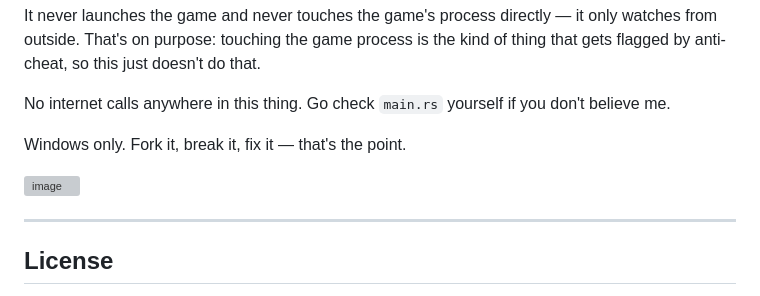
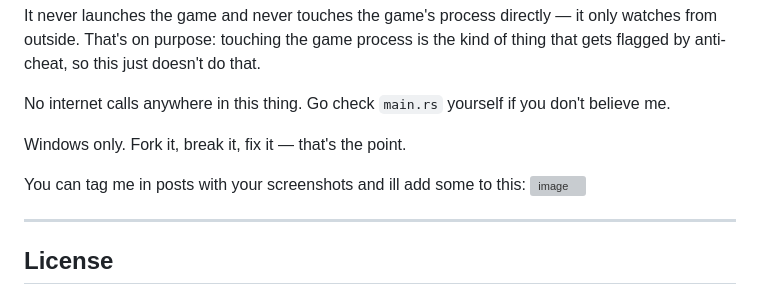
Before and after one commit to ChaosCodify/slipstream, a Markdown page: README.md, the part around the change. Rendered like a GitHub page; grey boxes are pictures that could not be loaded.

```diff
--- a/README.md
+++ b/README.md
@@ -18,6 +18,7 @@ if you don't believe me.
 
 Windows only. Fork it, break it, fix it — that's the point.
 
+You can tag me in posts with your screenshots and ill add some to this:
 <img width="1100" height="760" alt="image" src="https://github.com/user-attachments/assets/877ef486-6e21-4406-91c5-85eeef579990" />
 
 ---
```
